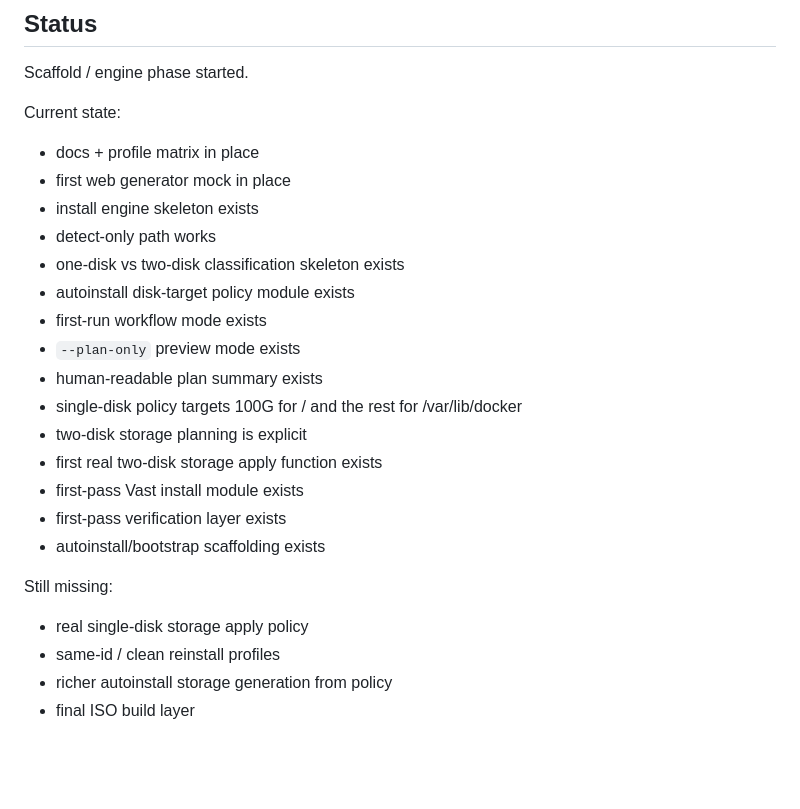
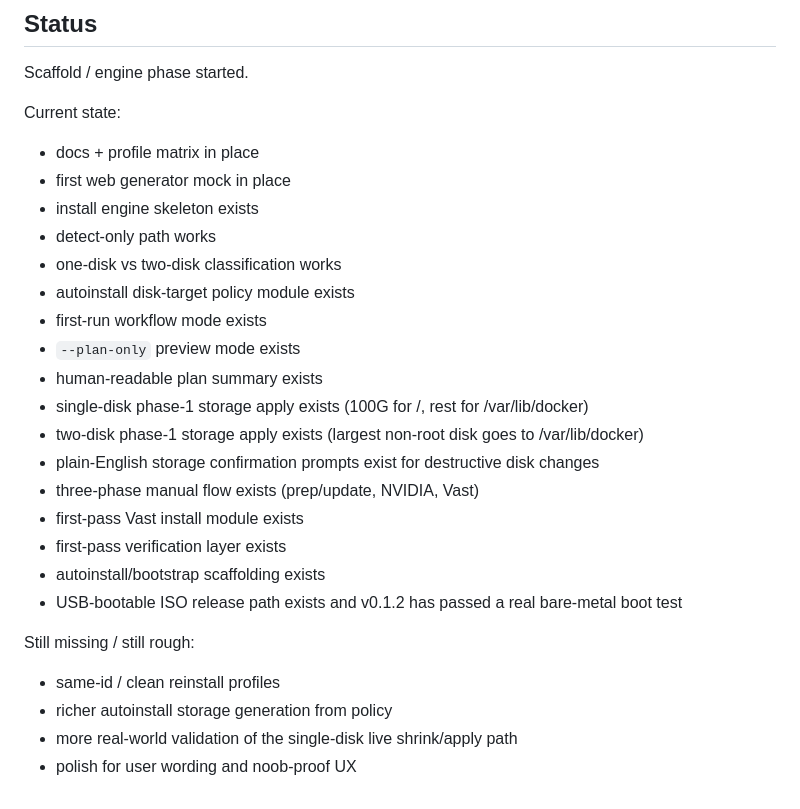
Before and after one commit to ftwlien/Vast-host-installer, a Markdown page: README.md, the part around the change. Rendered like a GitHub page; blank space fills up the shorter version.

Commit message:
Refresh README status to match current state

```diff
--- a/README.md
+++ b/README.md
@@ -164,20 +164,22 @@ Current state:
 - first web generator mock in place
 - install engine skeleton exists
 - detect-only path works
-- one-disk vs two-disk classification skeleton exists
+- one-disk vs two-disk classification works
 - autoinstall disk-target policy module exists
 - first-run workflow mode exists
 - `--plan-only` preview mode exists
 - human-readable plan summary exists
-- single-disk policy targets 100G for / and the rest for /var/lib/docker
-- two-disk storage planning is explicit
-- first real two-disk storage apply function exists
+- single-disk phase-1 storage apply exists (100G for /, rest for /var/lib/docker)
+- two-disk phase-1 storage apply exists (largest non-root disk goes to /var/lib/docker)
+- plain-English storage confirmation prompts exist for destructive disk changes
+- three-phase manual flow exists (prep/update, NVIDIA, Vast)
 - first-pass Vast install module exists
 - first-pass verification layer exists
 - autoinstall/bootstrap scaffolding exists
+- USB-bootable ISO release path exists and v0.1.2 has passed a real bare-metal boot test
 
-Still missing:
-- real single-disk storage apply policy
+Still missing / still rough:
 - same-id / clean reinstall profiles
 - richer autoinstall storage generation from policy
-- final ISO build layer
+- more real-world validation of the single-disk live shrink/apply path
+- polish for user wording and noob-proof UX
```
